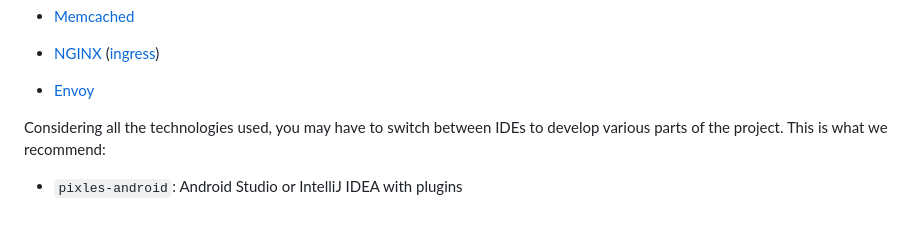
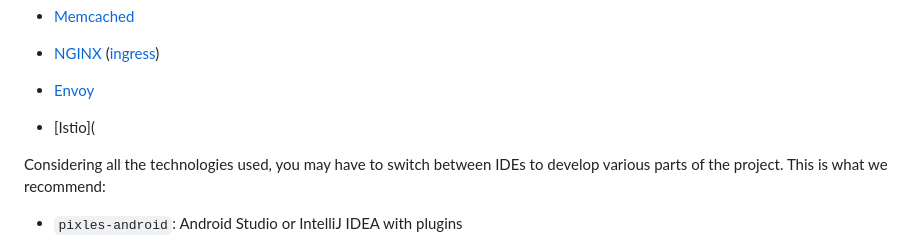
Before and after one commit to justin13888/Pixles, a Markdown page: README.md, the part around the change. GitHub-like rendering; blank space fills up the shorter version.

```diff
--- a/README.md
+++ b/README.md
@@ -77,6 +77,7 @@ External dependencies:
 
 - [NGINX](https://github.com/nginx/nginx) ([ingress](https://github.com/kubernetes/ingress-nginx))
 - [Envoy](https://github.com/envoyproxy/envoy)
+- [Istio](
 
 <!-- TODO: To be updated ^^ -->
 
```
